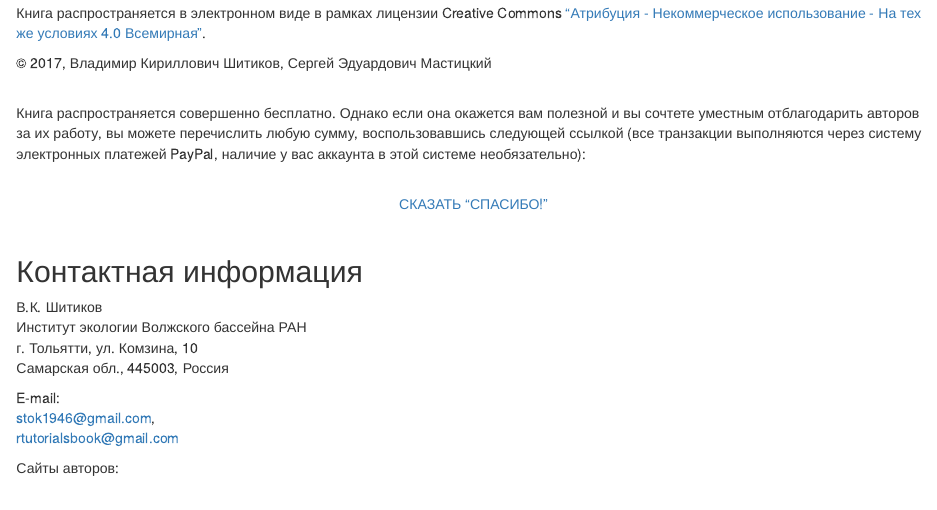
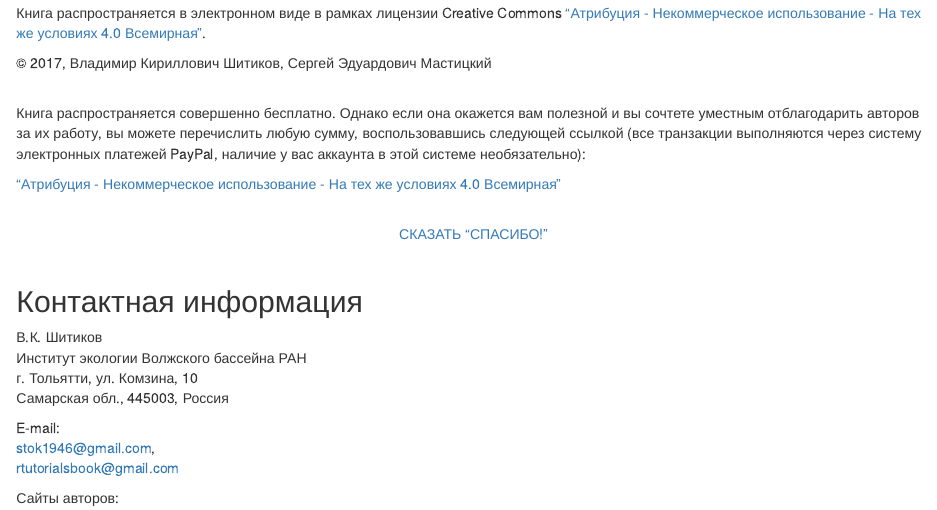
Before and after one commit to ranalytics/data-mining, an R Markdown document (README.Rmd): the page in a window 1100 px wide, from 1050 px down. Rendered offline with R 4.5, knitr and Pandoc, with nearby package versions.

Commit message:
testing links

```diff
--- a/README.Rmd
+++ b/README.Rmd
@@ -39,6 +39,8 @@
 <br>
 Книга распространяется совершенно бесплатно. Однако если она окажется вам полезной и вы сочтете уместным отблагодарить авторов за их работу, вы можете перечислить любую сумму, воспользовавшись следующей ссылкой (все транзакции выполняются через систему электронных платежей PayPal, наличие у вас аккаунта в этой системе необязательно):
 
+["Атрибуция - Некоммерческое использование - На тех же условиях 4.0 Всемирная"](https://creativecommons.org/licenses/by-nc-sa/4.0/deed.ru)
+
 <br>
 <center>
 [СКАЗАТЬ "СПАСИБО!"](https://www.paypal.me/smastitsky)
```
